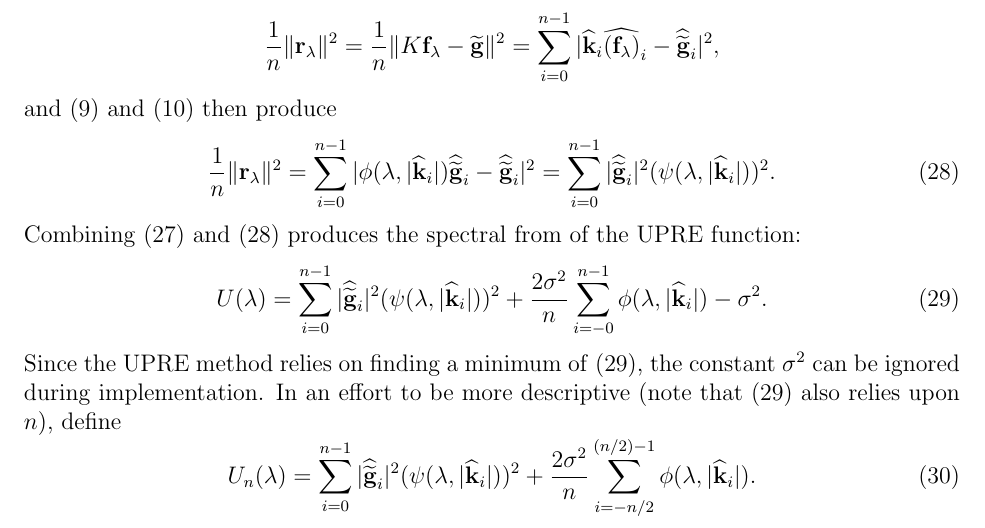
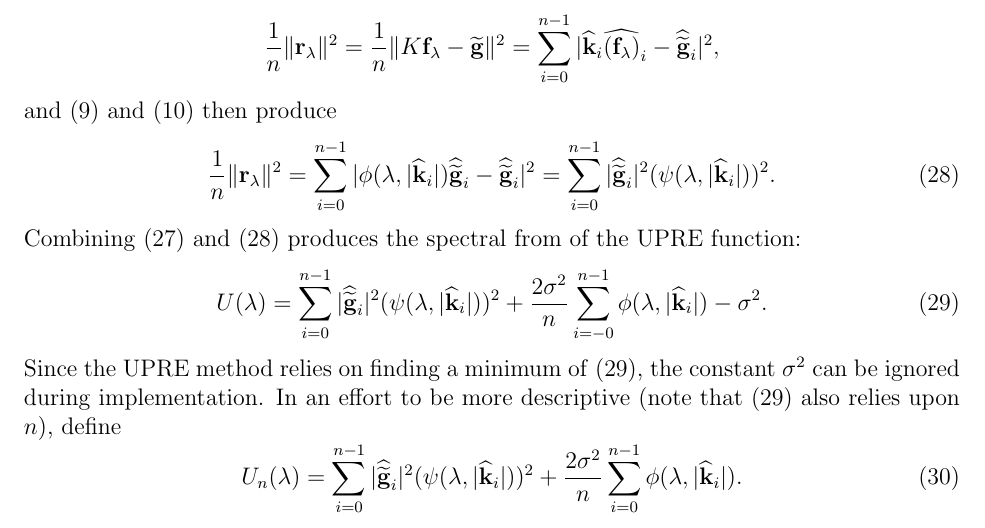
Before and after one commit to mjbyrne2/Parameter-Estimation, a LaTeX document (Parameter-Estimation.tex): part of page 16 of 23, cut so that both start at the same text. Compiled offline with pdfLaTeX.

Commit message:
Fixed an indexing typo in TeX file

```diff
--- a/Parameter-Estimation.tex
+++ b/Parameter-Estimation.tex
@@ -470,7 +470,7 @@ Combining \eqref{Eq_TraceUPRE} and \eqref{Eq_RegResNorm} produces the spectral f
 \end{equation}
 Since the UPRE method relies on finding a minimum of \eqref{Eq_SpectralUPRE}, the constant $\noiseSD^2$ can be ignored during implementation. In an effort to be more descriptive (note that \eqref{Eq_SpectralUPRE} also relies upon $n$), define
 \begin{equation}
-\U_n(\regparam) = \sum_{i = 0}^{n-1} |\widehat{\gnoise}_i|^2(\mfilt(\regparam,|\widehat{\kdis}_i|))^2 + \frac{2\noiseSD^2}{n}\sum_{i = -n/2}^{(n/2)-1} \filt(\regparam,|\widehat{\kdis}_i|).
+\U_n(\regparam) = \sum_{i = 0}^{n-1} |\widehat{\gnoise}_i|^2(\mfilt(\regparam,|\widehat{\kdis}_i|))^2 + \frac{2\noiseSD^2}{n}\sum_{i = 0}^{n-1} \filt(\regparam,|\widehat{\kdis}_i|).
 \label{Eq_SpectralUPREn}
 \end{equation} \par
 Now consider the case where multiple data sets are available, which can arise from repeated observations of some time-invariant event. As an alternative to finding a regularization parameter for each data set, a single regularization parameter can be obtained by constructing an averaged version of \eqref{Eq_SpectralUPREn}, assuming that $n$ is constant across all data sets to be considered. It is reasonable to expect that this single regularization parameter will perform worse that each individual parameter with respect to their corresponding data sets. However, computational time/resources could be saved because the method would involved solving a single minimization problem instead of solving a minimization problem for each data set. To bring this idea to fruition, some notation will be expanded. Let $R$ be the number of available data sets, and denote the $j$th data set by $\gnoise^j$. Similarly, let $\U_n^j(\regparam)$ be the UPRE function associated with the $j$th data set.  The average of the UPRE functions is then
```
